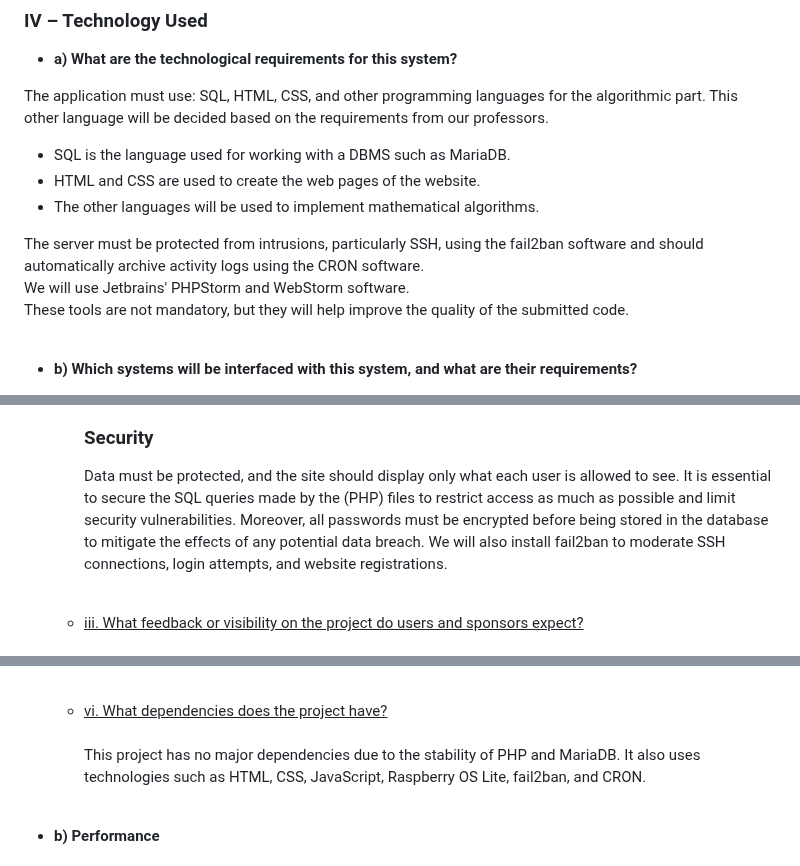
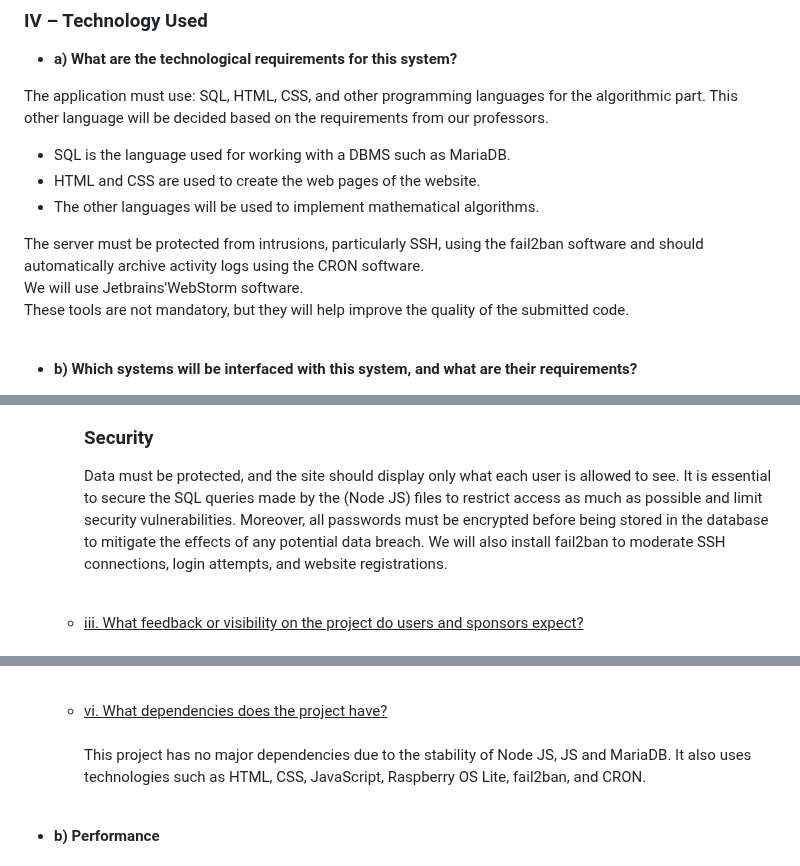
Before and after one commit to Farandjis/Cluster, a Markdown page: docs/Management/Recueil des Besoins.md, 3 parts joined by grey strips. Rendered like a GitHub page.

Commit message:
docs(Recueil des besoins): ajout des nouvelles technologies

```diff
--- a/docs/Management/Recueil des Besoins.md
+++ b/docs/Management/Recueil des Besoins.md
@@ -400,7 +400,7 @@ The application must use: SQL, HTML, CSS, and other programming languages for th
 - HTML and CSS are used to create the web pages of the website.<br>
 - The other languages will be used to implement mathematical algorithms.<br>
 
-The server must be protected from intrusions, particularly SSH, using the fail2ban software and should automatically archive activity logs using the CRON software.<br> We will use Jetbrains' PHPStorm and WebStorm software.<br> These tools are not mandatory, but they will help improve the quality of the submitted code.<br>
+The server must be protected from intrusions, particularly SSH, using the fail2ban software and should automatically archive activity logs using the CRON software.<br> We will use Jetbrains'WebStorm software.<br> These tools are not mandatory, but they will help improve the quality of the submitted code.<br>
 <br>
 
 - <b><a name="p4b"></a>b) Which systems will be interfaced with this system, and what are their requirements?</b>
@@ -454,7 +454,7 @@ The Cluster HAT contains:
       <h3> Portability</h3>
       The web platform must be hosted on a Cluster Hat Kit (connected to 4 Raspberry Pi Zeros) and have an SD card configured by the development team. Additionally, it must allow SSH access to the Raspberry Pi.
       <h3> Security</h3>
-      Data must be protected, and the site should display only what each user is allowed to see. It is essential to secure the SQL queries made by the (PHP) files to restrict access as much as possible and limit security vulnerabilities. Moreover, all passwords must be encrypted before being stored in the database to mitigate the effects of any potential data breach. We will also install fail2ban to moderate SSH connections, login attempts, and website registrations.<br>
+      Data must be protected, and the site should display only what each user is allowed to see. It is essential to secure the SQL queries made by the (Node JS) files to restrict access as much as possible and limit security vulnerabilities. Moreover, all passwords must be encrypted before being stored in the database to mitigate the effects of any potential data breach. We will also install fail2ban to moderate SSH connections, login attempts, and website registrations.<br>
       <br>
 
     - <u><a name="p5aiii"> </a> iii. What feedback or visibility on the project do users and sponsors expect?</u><br><br>
@@ -471,7 +471,7 @@ The Cluster HAT contains:
       The project will follow a waterfall or V-model approach for each project element. In the waterfall model, we will start with design, followed by development, and finish with testing. In the V-model, we will begin with design, followed by testing, and then development. Clients should have access to the Git repository to assess project progress and provide feedback if necessary.<br><br>
 
     - <u><a name="p5avi"> </a>vi. What dependencies does the project have?</u><br><br>
-      This project has no major dependencies due to the stability of PHP and MariaDB. It also uses technologies such as HTML, CSS, JavaScript, Raspberry OS Lite, fail2ban, and CRON.<br><br>
+      This project has no major dependencies due to the stability of Node JS, JS and MariaDB. It also uses technologies such as HTML, CSS, JavaScript, Raspberry OS Lite, fail2ban, and CRON.<br><br>
 
 - <b><a name="p5b"> </a>b) Performance</b><br><br>
   The software must be as efficient as possible to facilitate access. Programs will be optimized and tested to minimize the number of operations. Data storage systems will be chosen accordingly to maximize platform performance.<br><br>
```
Also changed, not shown: other parts of docs/Management/Recueil des Besoins.md (+3 -1 lines).
